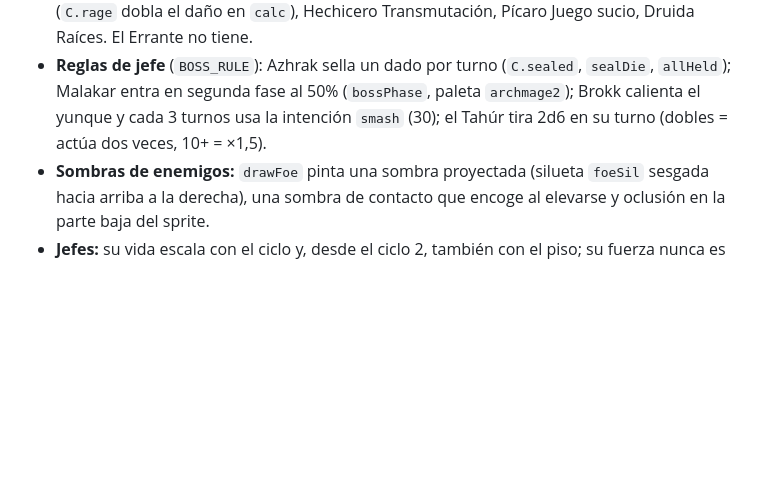
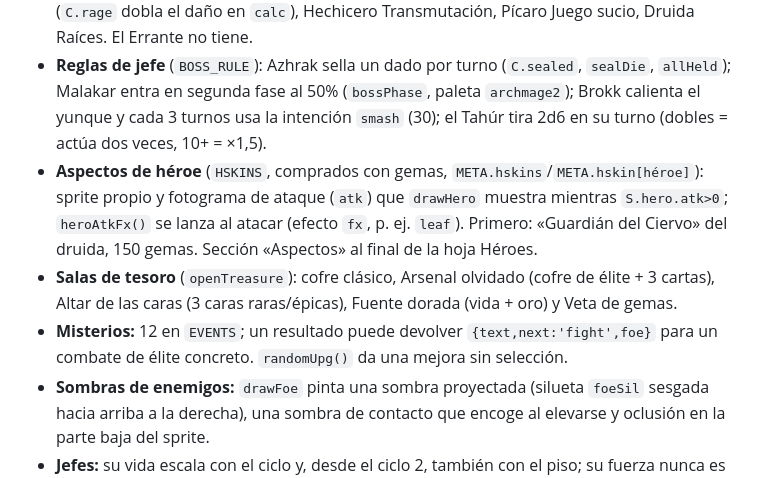
Before and after one commit to rubenrobles02/cripta-de-los-dados, a Markdown page: CLAUDE.md, the part around the change. GitHub-like rendering; blank space fills up the shorter version.

Commit message:
Guía: aspectos, salas de tesoro y misterios
Co-Authored-By: Claude Opus 5.5 <noreply@anthropic.com>

```diff
--- a/CLAUDE.md
+++ b/CLAUDE.md
@@ -69,6 +69,9 @@ Tipos de cara: `atk`, `def`, `heal`, `crit` (se muestra como «Magia»: lanza un
 - **Héroe en combate:** `S.hero` (se crea en `render`), `drawHero` lo pinta a la izquierda y `duoLayout(r,boss)` reparte el hueco `#spot` entre héroe y enemigo (también centra el arco de la escena en el enemigo). Reacciona: embiste al lanzar espadas, parpadea en rojo al recibir daño, escudo flotante mientras hay escudo (dorado con Baluarte), brillo verde al curarse.
 - **Habilidades:** campo `ab` en `HEROES` (`cost`, `when` = fases válidas, `run(C)`); se cargan 1 por turno y al empezar cada combate en `G.charge` (`chargeUp`), botón `#bAbil` encima de los dados (`updateAbility`, `useAbility`). Paladín Baluarte (`C.bulwark`), Bárbaro Furia salvaje (`C.rage` dobla el daño en `calc`), Hechicero Transmutación, Pícaro Juego sucio, Druida Raíces. El Errante no tiene.
 - **Reglas de jefe** (`BOSS_RULE`): Azhrak sella un dado por turno (`C.sealed`, `sealDie`, `allHeld`); Malakar entra en segunda fase al 50% (`bossPhase`, paleta `archmage2`); Brokk calienta el yunque y cada 3 turnos usa la intención `smash` (30); el Tahúr tira 2d6 en su turno (dobles = actúa dos veces, 10+ = ×1,5).
+- **Aspectos de héroe** (`HSKINS`, comprados con gemas, `META.hskins`/`META.hskin[héroe]`): sprite propio y fotograma de ataque (`atk`) que `drawHero` muestra mientras `S.hero.atk>0`; `heroAtkFx()` se lanza al atacar (efecto `fx`, p. ej. `leaf`). Primero: «Guardián del Ciervo» del druida, 150 gemas. Sección «Aspectos» al final de la hoja Héroes.
+- **Salas de tesoro** (`openTreasure`): cofre clásico, Arsenal olvidado (cofre de élite + 3 cartas), Altar de las caras (3 caras raras/épicas), Fuente dorada (vida + oro) y Veta de gemas.
+- **Misterios:** 12 en `EVENTS`; un resultado puede devolver `{text,next:'fight',foe}` para un combate de élite concreto. `randomUpg()` da una mejora sin selección.
 - **Sombras de enemigos:** `drawFoe` pinta una sombra proyectada (silueta `foeSil` sesgada hacia arriba a la derecha), una sombra de contacto que encoge al elevarse y oclusión en la parte baja del sprite.
 - **Jefes:** su vida escala con el ciclo y, desde el ciclo 2, también con el piso; su fuerza nunca es menor que la de los enemigos normales del mismo piso.
 - **Economía:** al morir, `bankRun` ingresa en el Tesoro el oro restante + 15 por piso + 8 por enemigo. La Armería tiene un botón «+1000 (pruebas)».
```
